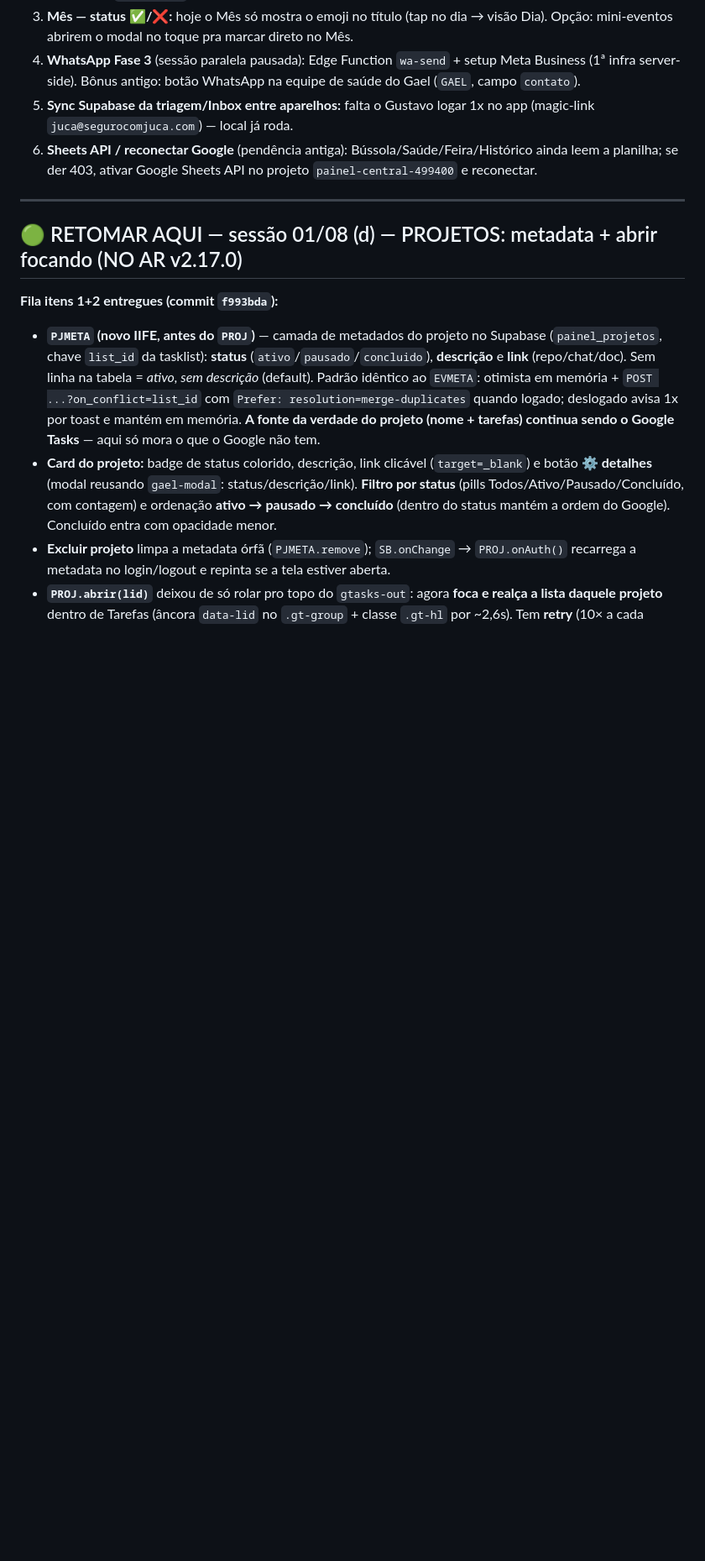
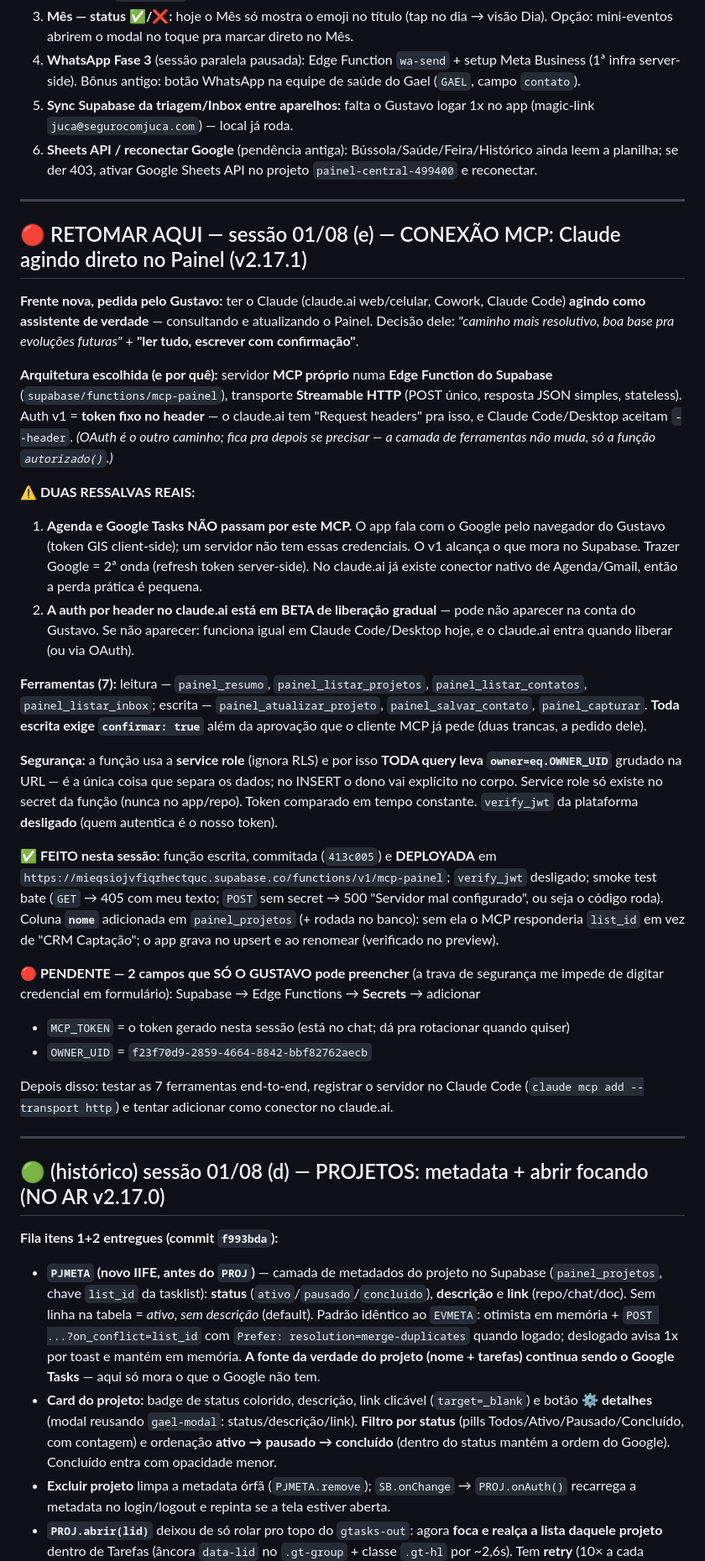
Before and after one commit to juca-alt/painel-central, a Markdown page: ESTADO_DO_PROJETO.md, the part around the change. Shown at 84% size. GitHub-like rendering; blank space fills up the shorter version.

Commit message:
docs: ESTADO — frente MCP (servidor deployado, faltam 2 secrets)
Co-Authored-By: Claude Opus 5 <noreply@anthropic.com>

```diff
--- a/ESTADO_DO_PROJETO.md
+++ b/ESTADO_DO_PROJETO.md
@@ -23,7 +23,31 @@ Quero dar sequência na FILA/PENDÊNCIAS abaixo — começar por: [ESCOLHER item
 
 ---
 
-## 🟢 RETOMAR AQUI — sessão 01/08 (d) — PROJETOS: metadata + abrir focando (NO AR v2.17.0)
+## 🔴 RETOMAR AQUI — sessão 01/08 (e) — CONEXÃO MCP: Claude agindo direto no Painel (v2.17.1)
+
+**Frente nova, pedida pelo Gustavo:** ter o Claude (claude.ai web/celular, Cowork, Claude Code) **agindo como assistente de verdade** — consultando e atualizando o Painel. Decisão dele: *"caminho mais resolutivo, boa base pra evoluções futuras"* + **"ler tudo, escrever com confirmação"**.
+
+**Arquitetura escolhida (e por quê):** servidor **MCP próprio** numa **Edge Function do Supabase** (`supabase/functions/mcp-painel`), transporte **Streamable HTTP** (POST único, resposta JSON simples, stateless). Auth v1 = **token fixo no header** — o claude.ai tem "Request headers" pra isso, e Claude Code/Desktop aceitam `--header`. *(OAuth é o outro caminho; fica pra depois se precisar — a camada de ferramentas não muda, só a função `autorizado()`.)*
+
+**⚠️ DUAS RESSALVAS REAIS:**
+1. **Agenda e Google Tasks NÃO passam por este MCP.** O app fala com o Google pelo navegador do Gustavo (token GIS client-side); um servidor não tem essas credenciais. O v1 alcança o que mora no Supabase. Trazer Google = 2ª onda (refresh token server-side). No claude.ai já existe conector nativo de Agenda/Gmail, então a perda prática é pequena.
+2. **A auth por header no claude.ai está em BETA de liberação gradual** — pode não aparecer na conta do Gustavo. Se não aparecer: funciona igual em Claude Code/Desktop hoje, e o claude.ai entra quando liberar (ou via OAuth).
+
+**Ferramentas (7):** leitura — `painel_resumo`, `painel_listar_projetos`, `painel_listar_contatos`, `painel_listar_inbox`; escrita — `painel_atualizar_projeto`, `painel_salvar_contato`, `painel_capturar`. **Toda escrita exige `confirmar: true`** além da aprovação que o cliente MCP já pede (duas trancas, a pedido dele).
+
+**Segurança:** a função usa a **service role** (ignora RLS) e por isso **TODA query leva `owner=eq.OWNER_UID`** grudado na URL — é a única coisa que separa os dados; no INSERT o dono vai explícito no corpo. Service role só existe no secret da função (nunca no app/repo). Token comparado em tempo constante. `verify_jwt` da plataforma **desligado** (quem autentica é o nosso token).
+
+**✅ FEITO nesta sessão:** função escrita, commitada (`413c005`) e **DEPLOYADA** em `https://mieqsiojvfiqrhectquc.supabase.co/functions/v1/mcp-painel`; `verify_jwt` desligado; smoke test bate (`GET` → 405 com meu texto; `POST` sem secret → 500 "Servidor mal configurado", ou seja o código roda). Coluna **`nome`** adicionada em `painel_projetos` (+ rodada no banco): sem ela o MCP responderia `list_id` em vez de "CRM Captação"; o app grava no upsert e ao renomear (verificado no preview).
+
+**🔴 PENDENTE — 2 campos que SÓ O GUSTAVO pode preencher** (a trava de segurança me impede de digitar credencial em formulário): Supabase → Edge Functions → **Secrets** → adicionar
+- `MCP_TOKEN` = o token gerado nesta sessão (está no chat; dá pra rotacionar quando quiser)
+- `OWNER_UID` = `f23f70d9-2859-4664-8842-bbf82762aecb`
+
+Depois disso: testar as 7 ferramentas end-to-end, registrar o servidor no Claude Code (`claude mcp add --transport http`) e tentar adicionar como conector no claude.ai.
+
+---
+
+## 🟢 (histórico) sessão 01/08 (d) — PROJETOS: metadata + abrir focando (NO AR v2.17.0)
 
 **Fila itens 1+2 entregues (commit `f993bda`):**
 - **`PJMETA` (novo IIFE, antes do `PROJ`)** — camada de metadados do projeto no Supabase (`painel_projetos`, chave `list_id` da tasklist): **status** (`ativo`/`pausado`/`concluido`), **descrição** e **link** (repo/chat/doc). Sem linha na tabela = *ativo, sem descrição* (default). Padrão idêntico ao `EVMETA`: otimista em memória + `POST ...?on_conflict=list_id` com `Prefer: resolution=merge-duplicates` quando logado; deslogado avisa 1x por toast e mantém em memória. **A fonte da verdade do projeto (nome + tarefas) continua sendo o Google Tasks** — aqui só mora o que o Google não tem.
```
